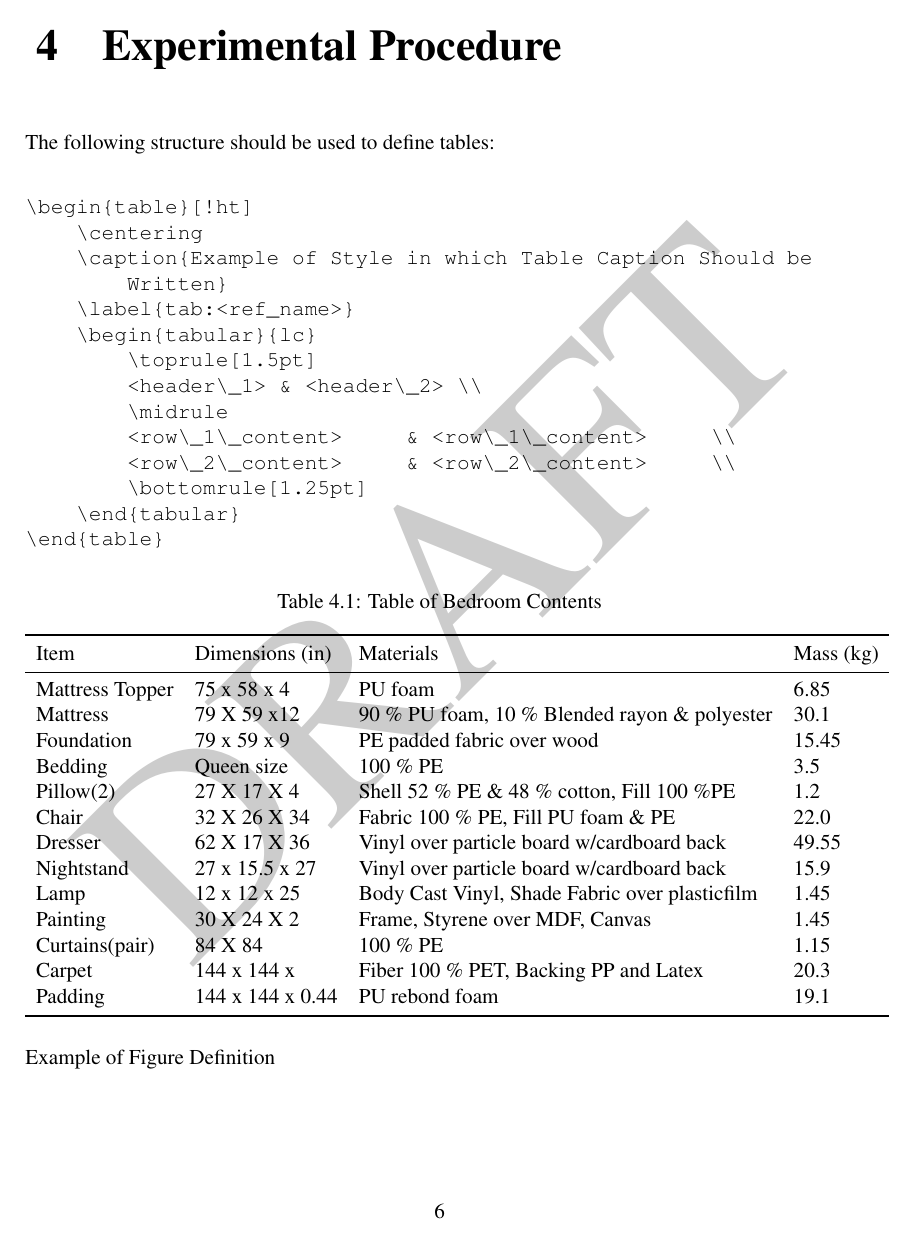
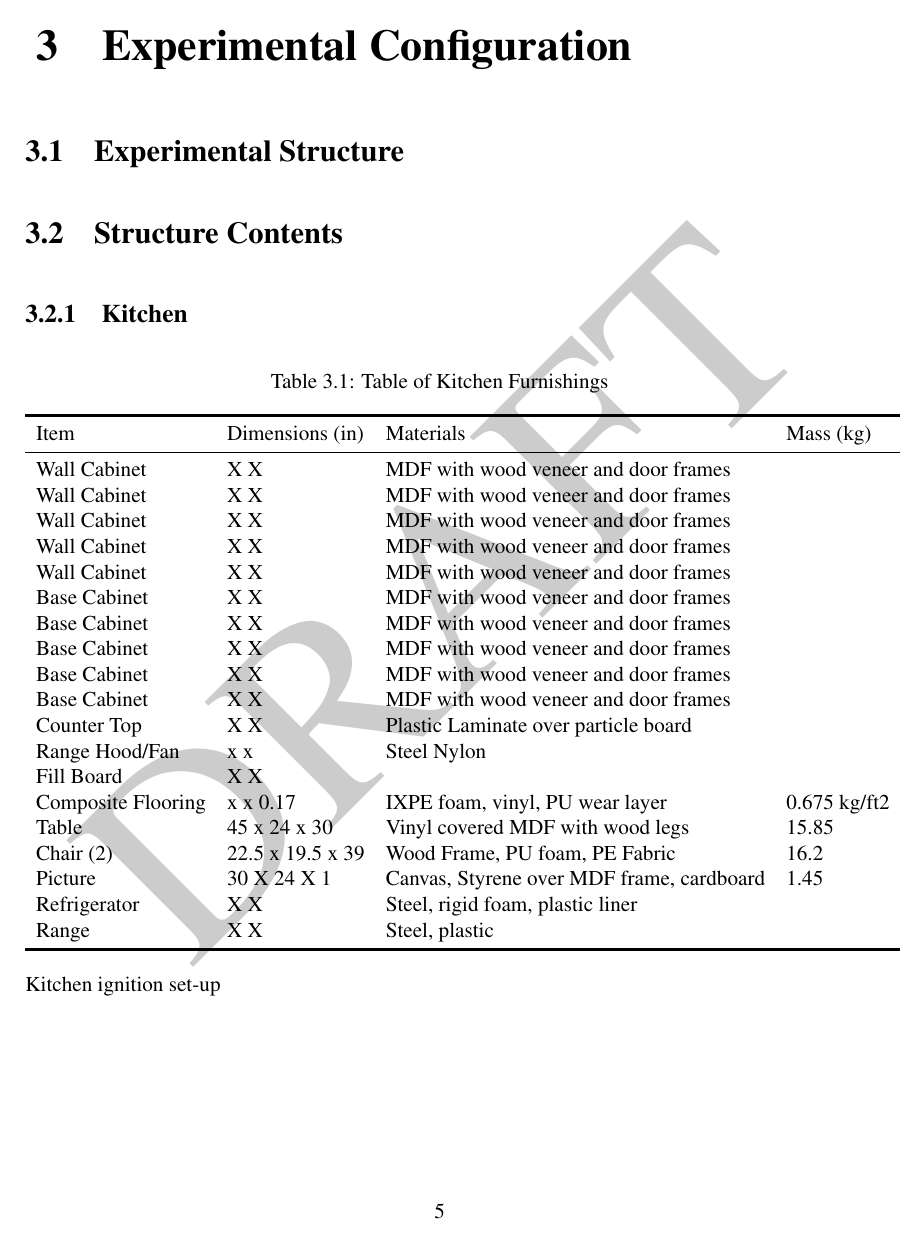
Before and after one commit to cweinschenk/Post_Fire_Exposure, a LaTeX book (07_Reports/Post_Exposure.tex): page 16 of 21 before the commit and page 15 of 21 after it. Compiled offline with pdfLaTeX.

Commit message:
Drafted Tables for Kitchen and Bedroom Materials

```diff
--- a/07_Reports/Post_Exposure.tex
+++ b/07_Reports/Post_Exposure.tex
@@ -283,54 +260,41 @@ The estimated minimum detectable concentration of PAHs, HCN, and benzene  is  0.
 The estimated minimum detectable concentration of acid gas concentrations is 0.175 mg/m3.
 
 
-\section{Fuel Load}
+\chapter{Experimental Configuration}
+\label{chap:exp_config}
 
-\chapter{Experimental Procedure}
-\label{chap:exp_procedure}
-
-The following structure should be used to define tables:
-\begin{verbatim}
-	\begin{table}[!ht]
-	    \centering
-	    \caption{Example of Style in which Table Caption Should be
-        Written}
-	    \label{tab:<ref_name>}
-	    \begin{tabular}{lc}
-	        \toprule[1.5pt]
-	        <header\_1> & <header\_2> \\
-	        \midrule
-	        <row\_1\_content>     & <row\_1\_content>     \\
-	        <row\_2\_content>     & <row\_2\_content>     \\
-	        \bottomrule[1.25pt]
-	    \end{tabular}
-	\end{table}
-\end{verbatim}
+\section{Experimental Structure}
 
 
+\section{Structure Contents}
 
 
+\subsection{Kitchen}
 
 \begin{table}[!ht]
 	\centering
-	\caption{Table of Bedroom Contents}
+	\caption{Table of Kitchen Furnishings}
 	\label{tab:BRFuel}
 	\begin{tabular}{llll}
 		\toprule[1.5pt]
 		Item 				& Dimensions (in) 	& Materials 										& Mass (kg)  \\
 		\midrule
-		Mattress Topper  	& 75 x 58 x 4  		& PU foam  											&  6.85     \\
-		Mattress     		& 79 X 59 x12  		& 90~\% PU foam, 10~\% Blended rayon \& polyester   & 30.1  \\
-		Foundation   		& 79 x 59 x 9  		& PE padded fabric over wood  						& 15.45     \\
-		Bedding      		& Queen size 		& 100~\% PE     									&   3.5     \\
-		Pillow(2)	 		& 27 X 17 X 4 		& Shell 52~\% PE \& 48~\% cotton, Fill 100~\%PE 	& 1.2   \\
-		Chair				& 32 X 26 X 34		& Fabric 100~\% PE, Fill PU foam \& PE  			& 22.0  \\
-		Dresser				& 62 X 17 X 36  	& Vinyl over particle board w/cardboard back		& 49.55  \\
-		Nightstand			& 27 x 15.5 x 27	& Vinyl over particle board w/cardboard back		& 15.9  \\
-		Lamp 				& 12 x 12 x 25		& Body Cast Vinyl, Shade Fabric over plasticfilm	& 1.45  \\
-		Painting			& 30 X 24 X 2		& Frame, Styrene over MDF, Canvas					& 1.45  \\
-		Curtains(pair) 		& 84 X 84 			& 100~\% PE 										& 1.15  \\
-		Carpet				& 144 x 144 x 		& Fiber 100~\% PET, Backing PP and Latex			& 20.3 \\
-		Padding				& 144 x 144 x 0.44	& PU rebond foam									& 19.1	\\
-		\bottomrule[1.25pt]
-	\end{tabular}
-\end{table}
+		Wall Cabinet 	  	&  X  X   			& MDF with wood veneer and door frames 				&       \\
+		Wall Cabinet   		&  X  X  			& MDF with wood veneer and door frames   			&        \\
+		Wall Cabinet   		&  X  X 			& MDF with wood veneer and door frames 				&      \\
+		Wall Cabinet      	&  X  X 		 	& MDF with wood veneer and door frames 				&      \\
+		Wall Cabinet 	  	&  X  X   			& MDF with wood veneer and door frames 				&       \\
+		Base Cabinet		&  X  X 		 	& MDF with wood veneer and door frames				&     \\
+		Base Cabinet		&  X  X 		 	& MDF with wood veneer and door frames				&     \\
+		Base Cabinet		&  X  X 		 	& MDF with wood veneer and door frames				&     \\
+		Base Cabinet		&  X  X 		 	& MDF with wood veneer and door frames				&     \\
+		Base Cabinet		&  X  X 		 	& MDF with wood veneer and door frames				&     \\
+		Counter Top			&    X    X 		& Plastic Laminate over particle board          	&         \\
+		Range Hood/Fan		&  x  x 			& Steel Nylon										&   \\
+		Fill Board		 	&  X   X   			& 			 										&    \\
+		Composite Flooring	&  x  x 0.17		& IXPE foam, vinyl, PU wear layer					&	0.675 kg/ft2  \\
+		Table				& 45 x 24 x 30		& Vinyl covered MDF with wood legs					& 	15.85 \\
+		Chair (2)			& 22.5 x 19.5 x 39  & Wood Frame, PU foam, PE Fabric 					&  16.2  \\
+		Picture 			& 30 X 24 X 1		& Canvas, Styrene over MDF frame, cardboard 		&  1.45  \\
+		Refrigerator		&  X  X             & Steel, rigid foam, plastic liner					&        \\
+		Range 				&  X   X 			& Steel, plastic 									&        \\
@@ -389,3 +334,4 @@ The following structure should be used to define tables:
 	\end{tabular}
 \end{table}
 
+Kitchen ignition set-up
```
Also changed, not shown: 07_Reports/Post_Exposure.tex (107 more changed lines).
